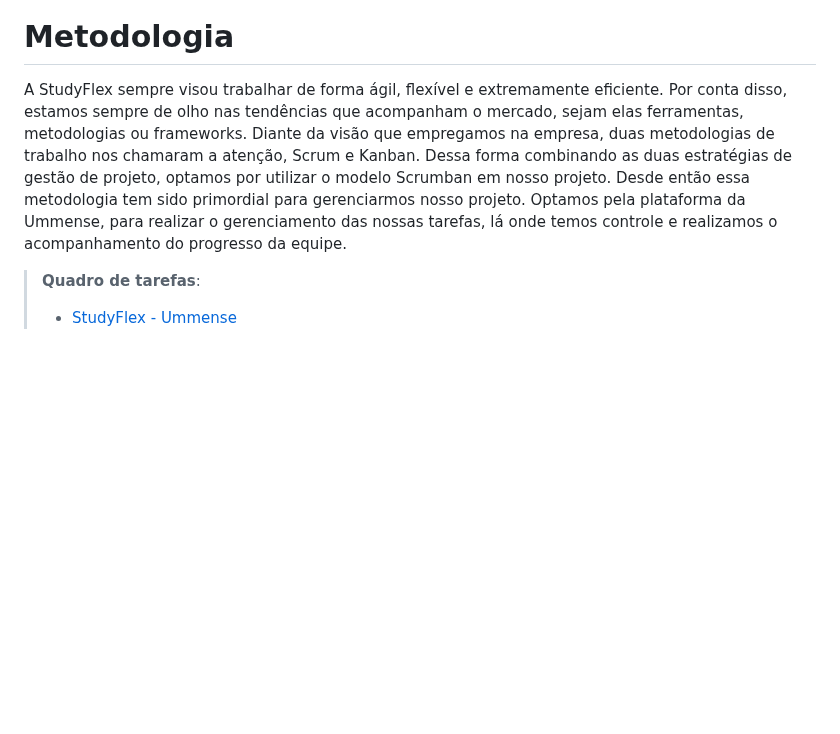
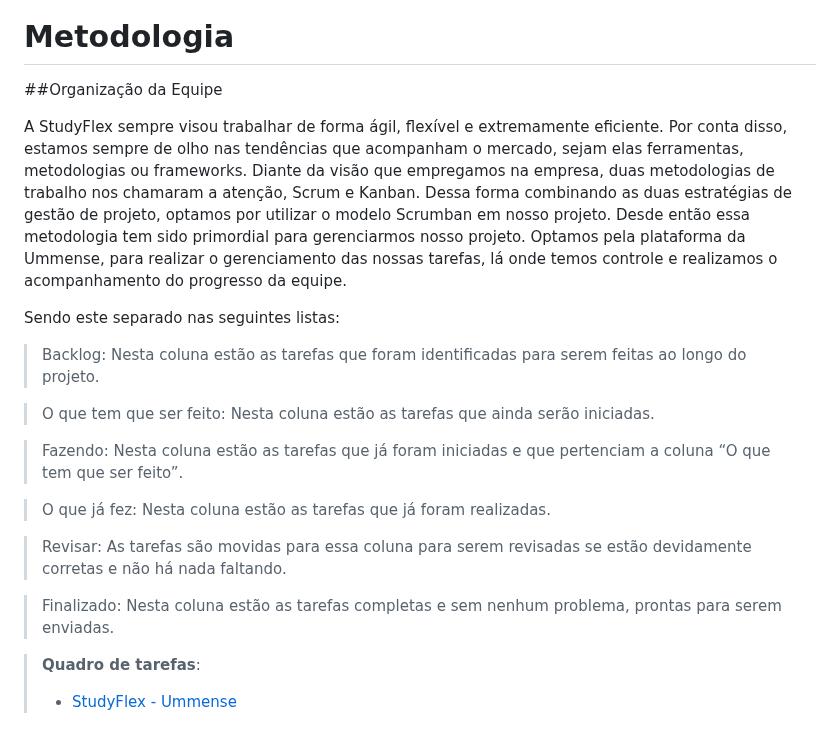
Before and after one commit to ICEI-PUC-Minas-PCO-SI/pco-si-2024-1-tiaw-studyflex, a Markdown page: docs/02 - relatório técnico/Relatorio Tecnico - TEMPLATE.md, the part around one of its changes. GitHub-like rendering; blank space fills up the shorter version.

```diff
--- a/docs/02 - relatório técnico/Relatorio Tecnico - TEMPLATE.md
+++ b/docs/02 - relatório técnico/Relatorio Tecnico - TEMPLATE.md
@@ -337,7 +356,29 @@ Ferramentas Utilizadas: O processo de criação desses wireframes foi conduzido
 
 # Metodologia
 
+##Organização da Equipe
+
 A StudyFlex sempre visou trabalhar de forma ágil, flexível e extremamente eficiente. Por conta disso, estamos sempre de olho nas tendências que acompanham o mercado, sejam elas ferramentas, metodologias ou frameworks. Diante da visão que empregamos na empresa, duas metodologias de trabalho nos chamaram a atenção, Scrum e Kanban. Dessa forma combinando as duas estratégias de gestão de projeto, optamos por utilizar o modelo Scrumban em nosso projeto. Desde então essa metodologia tem sido primordial para gerenciarmos nosso projeto. Optamos pela plataforma da Ummense, para realizar o gerenciamento das nossas tarefas, lá onde temos controle e realizamos o acompanhamento do progresso da equipe.
+
+Sendo este separado nas seguintes listas:
+
+> Backlog: Nesta coluna estão as tarefas que foram identificadas para serem
+feitas ao longo do projeto.
+
+> O que tem que ser feito: Nesta coluna estão as tarefas que ainda serão
+iniciadas.
+
+> Fazendo: Nesta coluna estão as tarefas que já foram iniciadas e que
+pertenciam a coluna “O que tem que ser feito”.
+
+> O que já fez: Nesta coluna estão as tarefas que já foram realizadas.
+
+> Revisar: As tarefas são movidas para essa coluna para serem revisadas se
+estão devidamente corretas e não há nada faltando.
+
+> Finalizado: Nesta coluna estão as tarefas completas e sem nenhum
+problema, prontas para serem enviadas.
+
 >
 > **Quadro de tarefas**:
 > - [StudyFlex - Ummense](https://app.ummense.com/flow/1eef6a34-3128-616c-b232-0ef36ce67755)
```
Also changed, not shown: other parts of docs/02 - relatório técnico/Relatorio Tecnico - TEMPLATE.md (+19 -0 lines).
